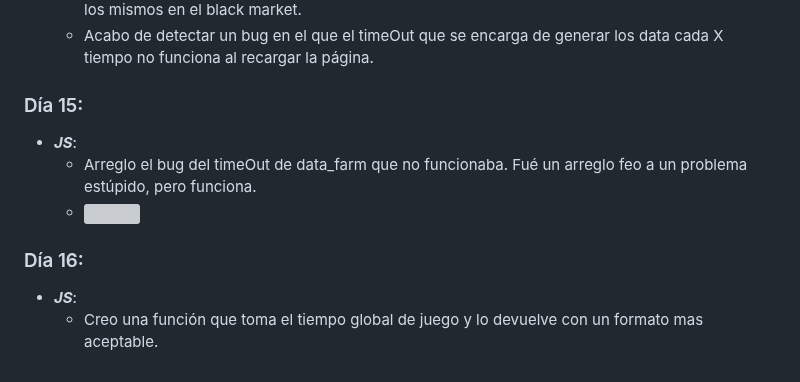
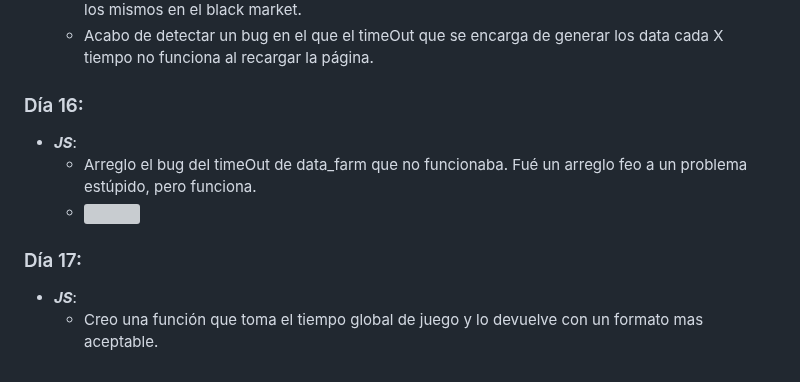
Before and after one commit to GuillermoModesto/neon-light, a Markdown page: README.md, the part around the change. Drawn GitHub-style; grey boxes are pictures that could not be loaded.

Commit message:
soy to tonto jajajajjjajj

```diff
--- a/README.md
+++ b/README.md
@@ -368,13 +368,13 @@ Ingredientes: un coche antiguo de gasolina con el tanque lleno, mucha cinta de c
   - Arreglo un bug en el que los recursos del juego tenían el mismo id que los carteles de compra de los mismos en el black market.
   - Acabo de detectar un bug en el que el timeOut que se encarga de generar los data cada X tiempo no funciona al recargar la página.
 
-### Día 15:
+### Día 16:
 
 - **_JS_**:
   - Arreglo el bug del timeOut de data_farm que no funcionaba. Fué un arreglo feo a un problema estúpido, pero funciona.
   - <img src="https://cdn.costumewall.com/wp-content/uploads/2018/09/carlton-banks.jpg" width="110px" height="100px">
 
-### Día 16:
+### Día 17:
 
 - **_JS_**:
   - Creo una función que toma el tiempo global de juego y lo devuelve con un formato mas aceptable.
```
